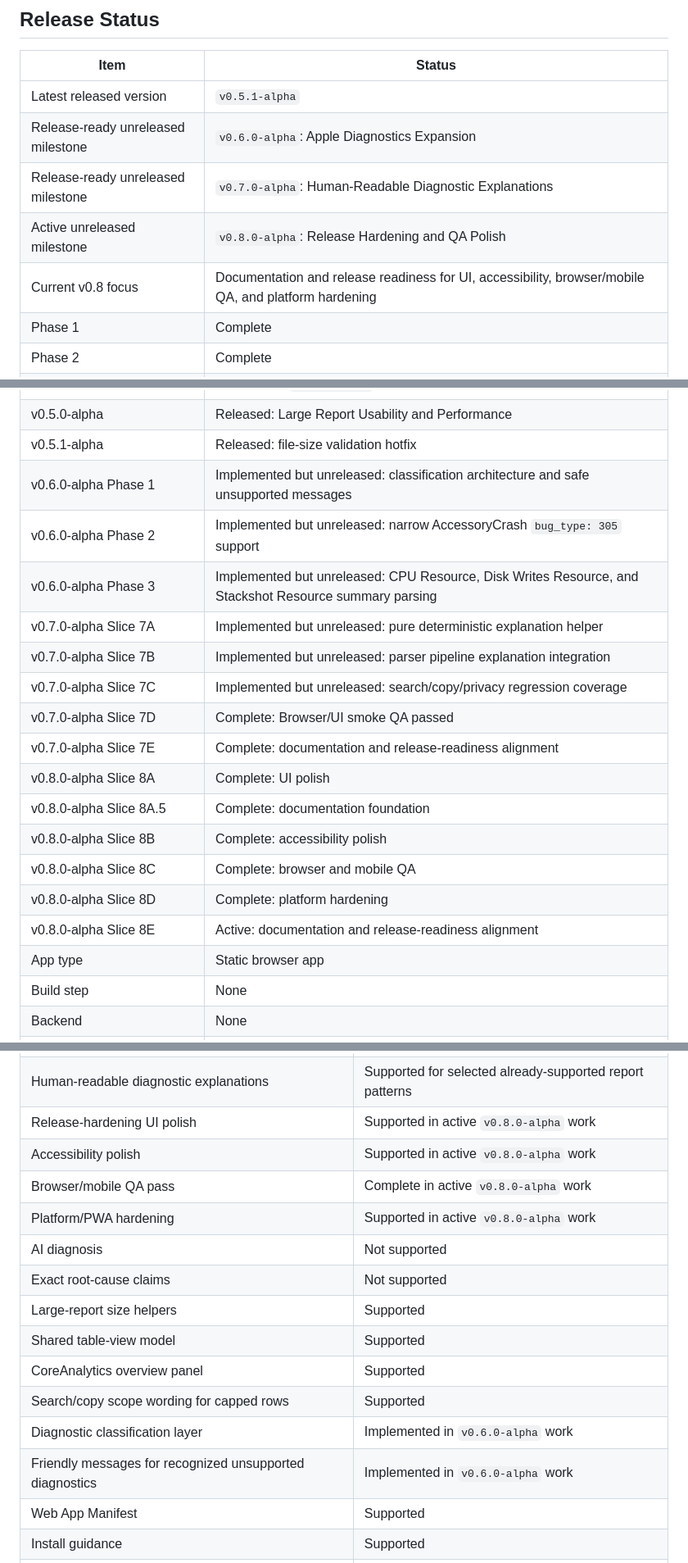
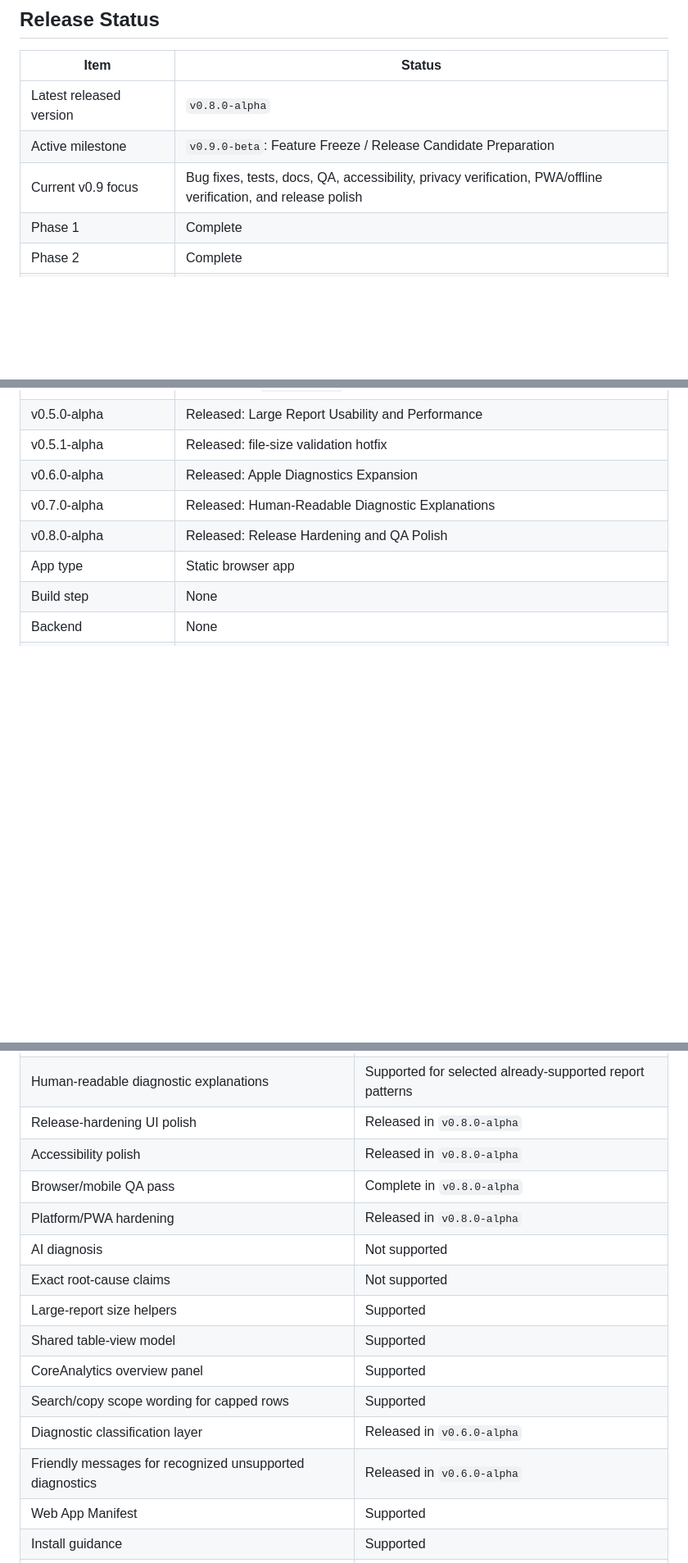
Before and after one commit to Panaikran/ios-analytics-file-parser, a Markdown page: README.md, 3 parts joined by grey strips. Shown at 82% size. Rendered like a GitHub page; blank space fills up the shorter version.

Commit message:
docs: update README after v0.8.0-alpha release

```diff
--- a/README.md
+++ b/README.md
@@ -22,11 +22,9 @@ It is intentionally local-first. Reports are parsed in the browser, sanitized by
 
 | Item | Status |
 | --- | --- |
-| Latest released version | `v0.5.1-alpha` |
-| Release-ready unreleased milestone | `v0.6.0-alpha`: Apple Diagnostics Expansion |
-| Release-ready unreleased milestone | `v0.7.0-alpha`: Human-Readable Diagnostic Explanations |
-| Active unreleased milestone | `v0.8.0-alpha`: Release Hardening and QA Polish |
-| Current v0.8 focus | Documentation and release readiness for UI, accessibility, browser/mobile QA, and platform hardening |
+| Latest released version | `v0.8.0-alpha` |
+| Active milestone | `v0.9.0-beta`: Feature Freeze / Release Candidate Preparation |
+| Current v0.9 focus | Bug fixes, tests, docs, QA, accessibility, privacy verification, PWA/offline verification, and release polish |
 | Phase 1 | Complete |
 | Phase 2 | Complete |
 | Phase 3 | Complete |
@@ -39,20 +37,9 @@ It is intentionally local-first. Reports are parsed in the browser, sanitized by
 | PWA update hotfix | Complete in `v0.4.1-alpha` |
 | v0.5.0-alpha | Released: Large Report Usability and Performance |
 | v0.5.1-alpha | Released: file-size validation hotfix |
-| v0.6.0-alpha Phase 1 | Implemented but unreleased: classification architecture and safe unsupported messages |
-| v0.6.0-alpha Phase 2 | Implemented but unreleased: narrow AccessoryCrash `bug_type: 305` support |
-| v0.6.0-alpha Phase 3 | Implemented but unreleased: CPU Resource, Disk Writes Resource, and Stackshot Resource summary parsing |
-| v0.7.0-alpha Slice 7A | Implemented but unreleased: pure deterministic explanation helper |
-| v0.7.0-alpha Slice 7B | Implemented but unreleased: parser pipeline explanation integration |
-| v0.7.0-alpha Slice 7C | Implemented but unreleased: search/copy/privacy regression coverage |
-| v0.7.0-alpha Slice 7D | Complete: Browser/UI smoke QA passed |
-| v0.7.0-alpha Slice 7E | Complete: documentation and release-readiness alignment |
-| v0.8.0-alpha Slice 8A | Complete: UI polish |
-| v0.8.0-alpha Slice 8A.5 | Complete: documentation foundation |
-| v0.8.0-alpha Slice 8B | Complete: accessibility polish |
-| v0.8.0-alpha Slice 8C | Complete: browser and mobile QA |
-| v0.8.0-alpha Slice 8D | Complete: platform hardening |
-| v0.8.0-alpha Slice 8E | Active: documentation and release-readiness alignment |
+| v0.6.0-alpha | Released: Apple Diagnostics Expansion |
+| v0.7.0-alpha | Released: Human-Readable Diagnostic Explanations |
+| v0.8.0-alpha | Released: Release Hardening and QA Polish |
 | App type | Static browser app |
 | Build step | None |
 | Backend | None |
@@ -157,18 +144,18 @@ Resource diagnostic support is also narrow. It covers CPU Resource `bug_type: 20
 | Disk Writes Resource `bug_type: 142` parser | Supported, narrow v0.6 work |
 | Stackshot Resource `bug_type: 288` parser | Supported, summary parsing only |
 | Human-readable diagnostic explanations | Supported for selected already-supported report patterns |
-| Release-hardening UI polish | Supported in active `v0.8.0-alpha` work |
-| Accessibility polish | Supported in active `v0.8.0-alpha` work |
-| Browser/mobile QA pass | Complete in active `v0.8.0-alpha` work |
-| Platform/PWA hardening | Supported in active `v0.8.0-alpha` work |
+| Release-hardening UI polish | Released in `v0.8.0-alpha` |
+| Accessibility polish | Released in `v0.8.0-alpha` |
+| Browser/mobile QA pass | Complete in `v0.8.0-alpha` |
+| Platform/PWA hardening | Released in `v0.8.0-alpha` |
 | AI diagnosis | Not supported |
 | Exact root-cause claims | Not supported |
 | Large-report size helpers | Supported |
 | Shared table-view model | Supported |
 | CoreAnalytics overview panel | Supported |
 | Search/copy scope wording for capped rows | Supported |
-| Diagnostic classification layer | Implemented in `v0.6.0-alpha` work |
-| Friendly messages for recognized unsupported diagnostics | Implemented in `v0.6.0-alpha` work |
+| Diagnostic classification layer | Released in `v0.6.0-alpha` |
+| Friendly messages for recognized unsupported diagnostics | Released in `v0.6.0-alpha` |
 | Web App Manifest | Supported |
 | Install guidance | Supported |
 | Service worker app shell | Supported |
```
Also changed, not shown: other parts of README.md (+7 -7 lines).
